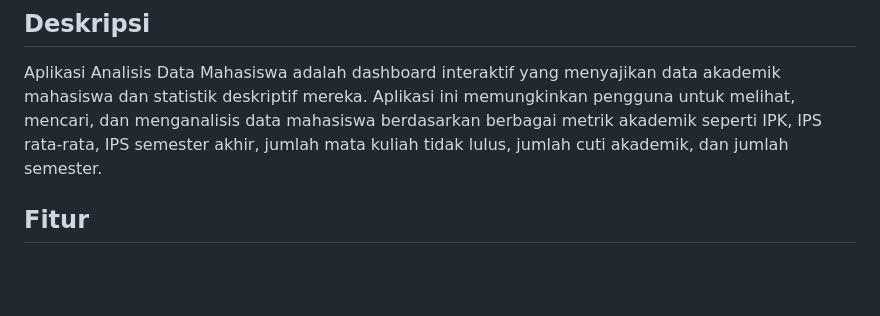
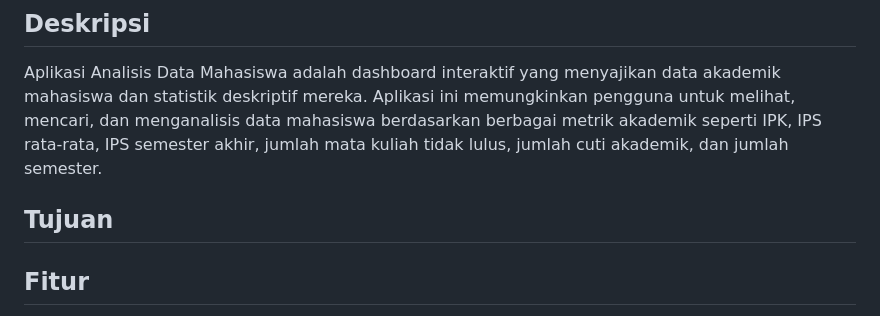
Before and after one commit to Rifkyrahmat2006/Analisis-Data-Mahasiswa, a Markdown page: README.md, the part around the change. GitHub-like rendering; blank space fills up the shorter version.

```diff
--- a/README.md
+++ b/README.md
@@ -5,6 +5,8 @@ Aplikasi web interaktif untuk menganalisis dan memvisualisasikan data akademik m
 ## Deskripsi
 
 Aplikasi Analisis Data Mahasiswa adalah dashboard interaktif yang menyajikan data akademik mahasiswa dan statistik deskriptif mereka. Aplikasi ini memungkinkan pengguna untuk melihat, mencari, dan menganalisis data mahasiswa berdasarkan berbagai metrik akademik seperti IPK, IPS rata-rata, IPS semester akhir, jumlah mata kuliah tidak lulus, jumlah cuti akademik, dan jumlah semester.
+
+## Tujuan
 
 ## Fitur
 
```
